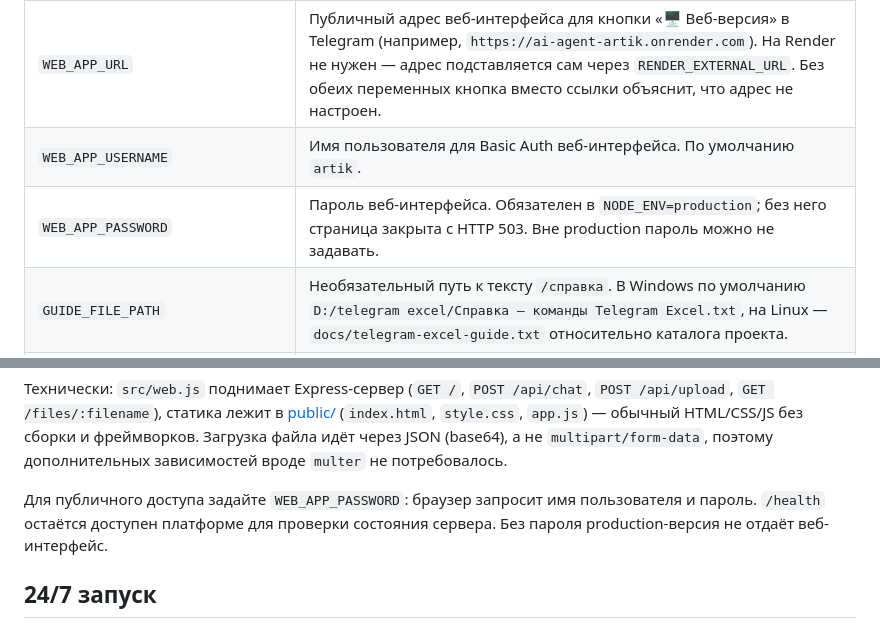
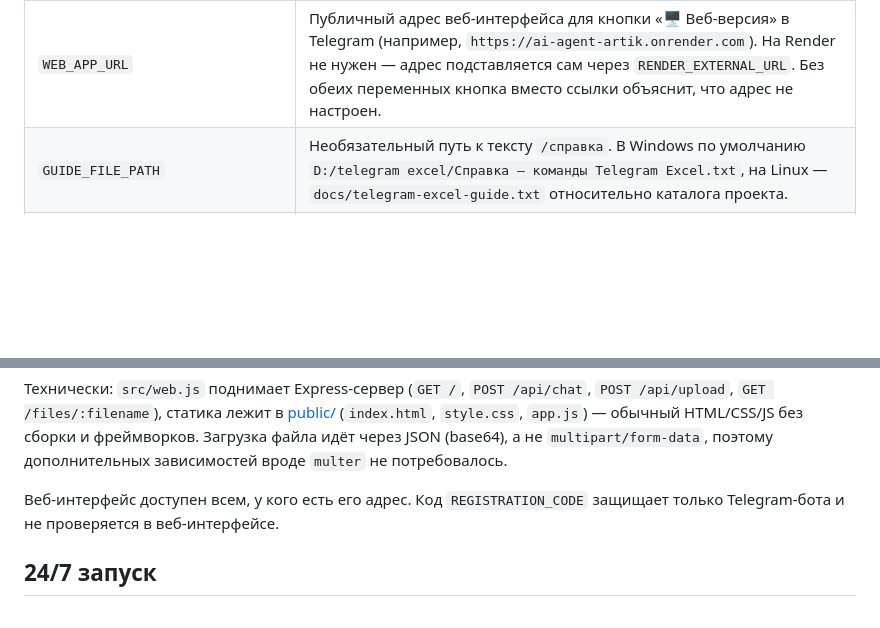
Before and after one commit to Artik-HP/AI_Agent_Artik, a Markdown page: README.md, 2 parts joined by grey strips. Rendered like a GitHub page; blank space fills up the shorter version.

Commit message:
Document public web access

```diff
--- a/README.md
+++ b/README.md
@@ -105,8 +105,6 @@ npm test
 | `REGISTRATION_CODE` | Секретный код регистрации. Если задан — бот закрыт по умолчанию: доступ есть только у `ALLOWED_CHAT_IDS` и у тех, кто прислал верный код через `/start <код>`. Пусто = регистрация выключена. |
 | `PORT` | Порт встроенного HTTP-сервера: он же веб-интерфейс, он же health-check (например, при деплое на Render). По умолчанию `10000`. Обычно задаётся платформой автоматически. Понимает и «голое» число, и строку вида `0.0.0.0:10000` — число достаётся из конца строки. |
 | `WEB_APP_URL` | Публичный адрес веб-интерфейса для кнопки «🖥 Веб-версия» в Telegram (например, `https://ai-agent-artik.onrender.com`). На Render не нужен — адрес подставляется сам через `RENDER_EXTERNAL_URL`. Без обеих переменных кнопка вместо ссылки объяснит, что адрес не настроен. |
-| `WEB_APP_USERNAME` | Имя пользователя для Basic Auth веб-интерфейса. По умолчанию `artik`. |
-| `WEB_APP_PASSWORD` | Пароль веб-интерфейса. Обязателен в `NODE_ENV=production`; без него страница закрыта с HTTP 503. Вне production пароль можно не задавать. |
 | `GUIDE_FILE_PATH` | Необязательный путь к тексту `/справка`. В Windows по умолчанию `D:/telegram excel/Справка — команды Telegram Excel.txt`, на Linux — `docs/telegram-excel-guide.txt` относительно каталога проекта. |
 | `TAVILY_API_KEY` | Нужен для интернет-поиска через `/search` и похожие запросы. |
 | `YOUTUBE_API_KEY` | Нужен для поиска YouTube-видео. |
@@ -584,9 +582,8 @@ http://localhost:10000
 фреймворков. Загрузка файла идёт через JSON (base64), а не `multipart/form-data`,
 поэтому дополнительных зависимостей вроде `multer` не потребовалось.
 
-Для публичного доступа задайте `WEB_APP_PASSWORD`: браузер запросит имя
-пользователя и пароль. `/health` остаётся доступен платформе для проверки
-состояния сервера. Без пароля production-версия не отдаёт веб-интерфейс.
+Веб-интерфейс доступен всем, у кого есть его адрес. Код `REGISTRATION_CODE`
+защищает только Telegram-бота и не проверяется в веб-интерфейсе.
 
 ## 24/7 запуск
 
```
